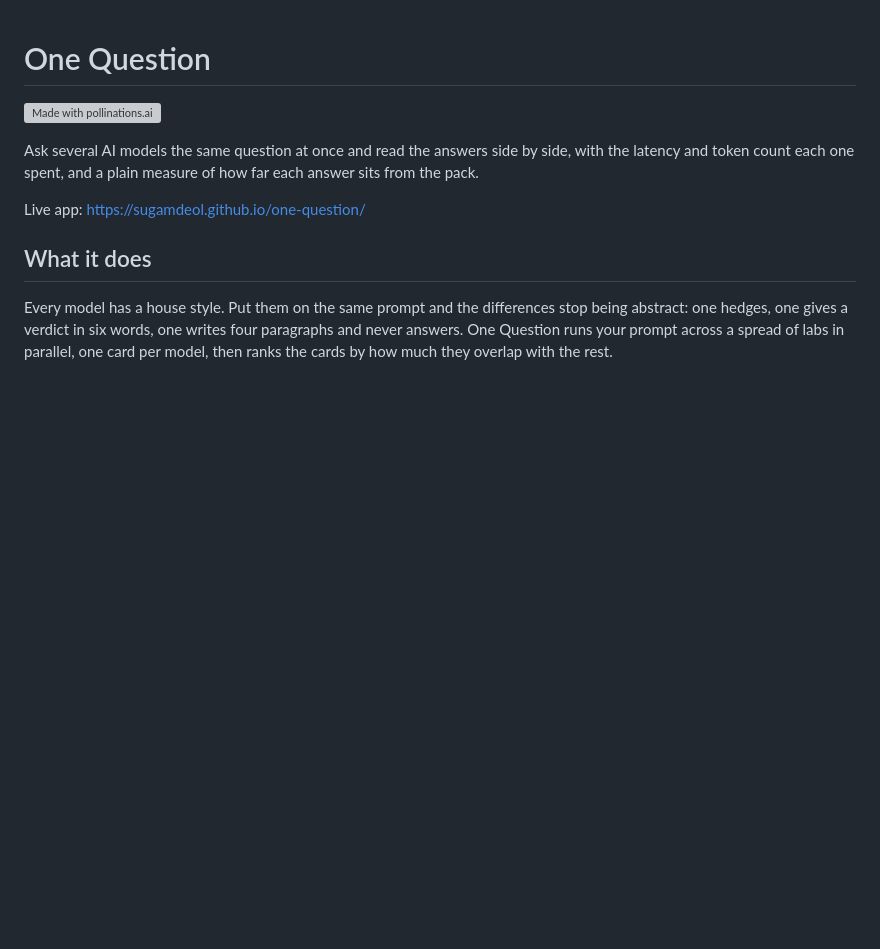
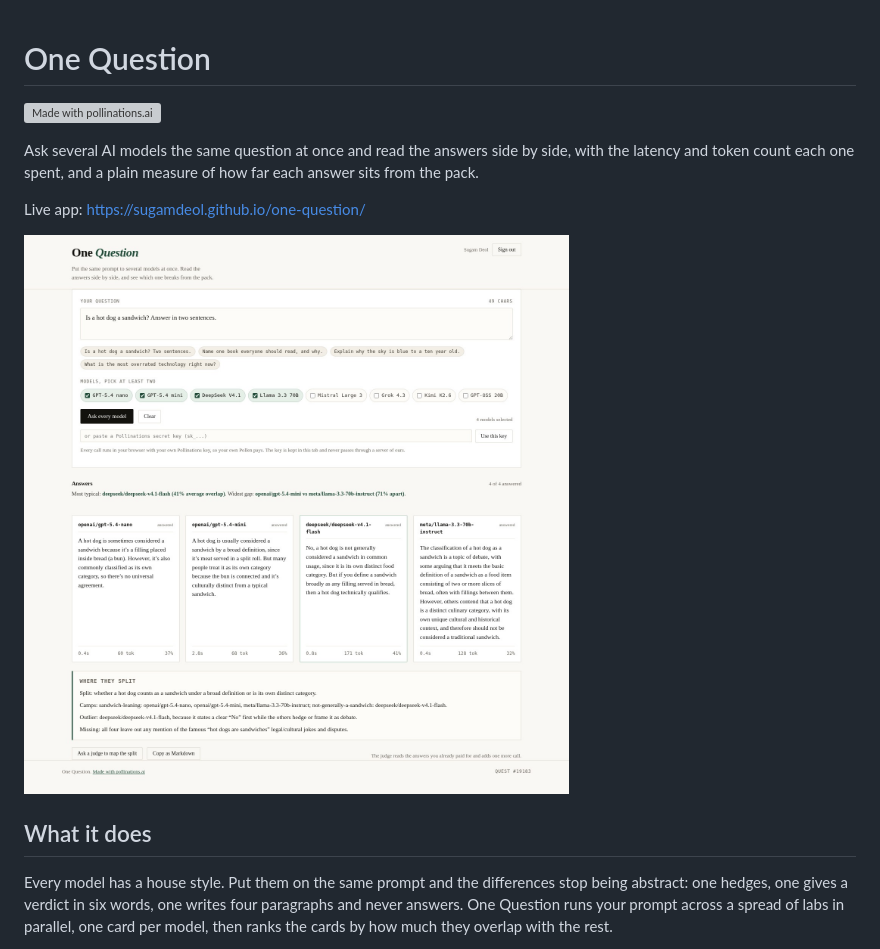
Before and after one commit to Sugamdeol/one-question, a Markdown page: README.md, the part around the change. GitHub-like rendering; pictures changed too: docs/screenshot.png (added); blank space fills up the shorter version; grey boxes are pictures that could not be loaded.

Commit message:
Add a screenshot of a real comparison

```diff
--- a/README.md
+++ b/README.md
@@ -7,6 +7,8 @@ latency and token count each one spent, and a plain measure of how far each answ
 the pack.
 
 Live app: https://sugamdeol.github.io/one-question/
+
+![One Question: the same prompt answered by four models, with the judge panel below](docs/screenshot.png)
 
 ## What it does
 
```
Also changed, not shown: screenshot.png (added).
